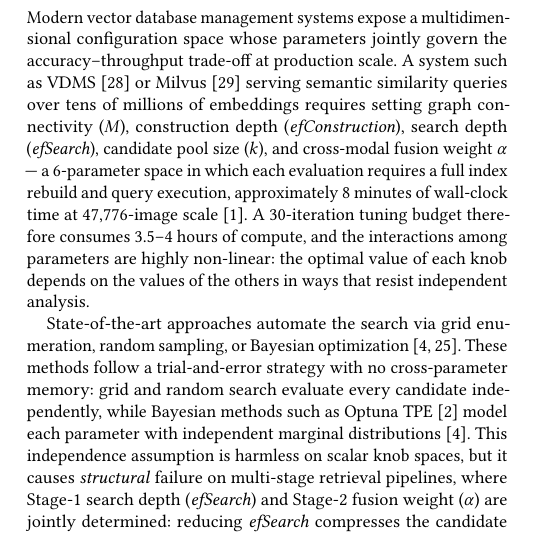
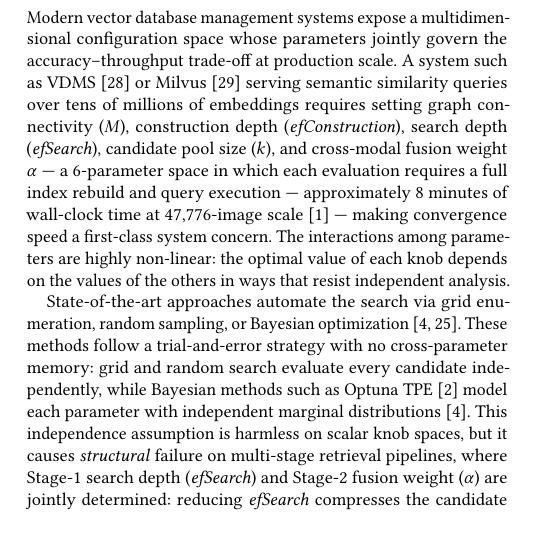
Before and after one commit to shahrzadesmat/Agentic_VDMS, a LaTeX paper (main.tex): part of one column of page 1 of 14, cut so that both start at the same text. Compiled offline with pdfLaTeX.

Commit message:
Remove '30-iteration budget' from intro to avoid cherry-picking optics
Stating a specific iteration budget in the problem framing invites
reviewers to ask why 30 and not 50/100. The argument rests on the
per-evaluation cost (~8 min) alone; convergence speed follows from
that without naming the experimental budget.

```diff
--- a/main.tex
+++ b/main.tex
@@ -164,10 +164,10 @@ semantic similarity queries over tens of millions of embeddings requires setting
 graph connectivity ($M$), construction depth (\textit{efConstruction}), search
 depth (\textit{efSearch}), candidate pool size ($k$), and cross-modal fusion
 weight $\alpha$ --- a 6-parameter space in which each evaluation requires a full
-index rebuild and query execution, approximately 8~minutes of wall-clock time at
-47{,}776-image scale~\cite{aguerrebere2023locally}.
-A 30-iteration tuning budget therefore consumes 3.5--4 hours of compute, and the
-interactions among parameters are highly non-linear: the optimal value of each
+index rebuild and query execution --- approximately 8~minutes of wall-clock time at
+47{,}776-image scale~\cite{aguerrebere2023locally} --- making convergence speed a
+first-class system concern.
+The interactions among parameters are highly non-linear: the optimal value of each
 knob depends on the values of the others in ways that resist independent analysis.
 
 State-of-the-art approaches automate the search via grid enumeration, random
```
